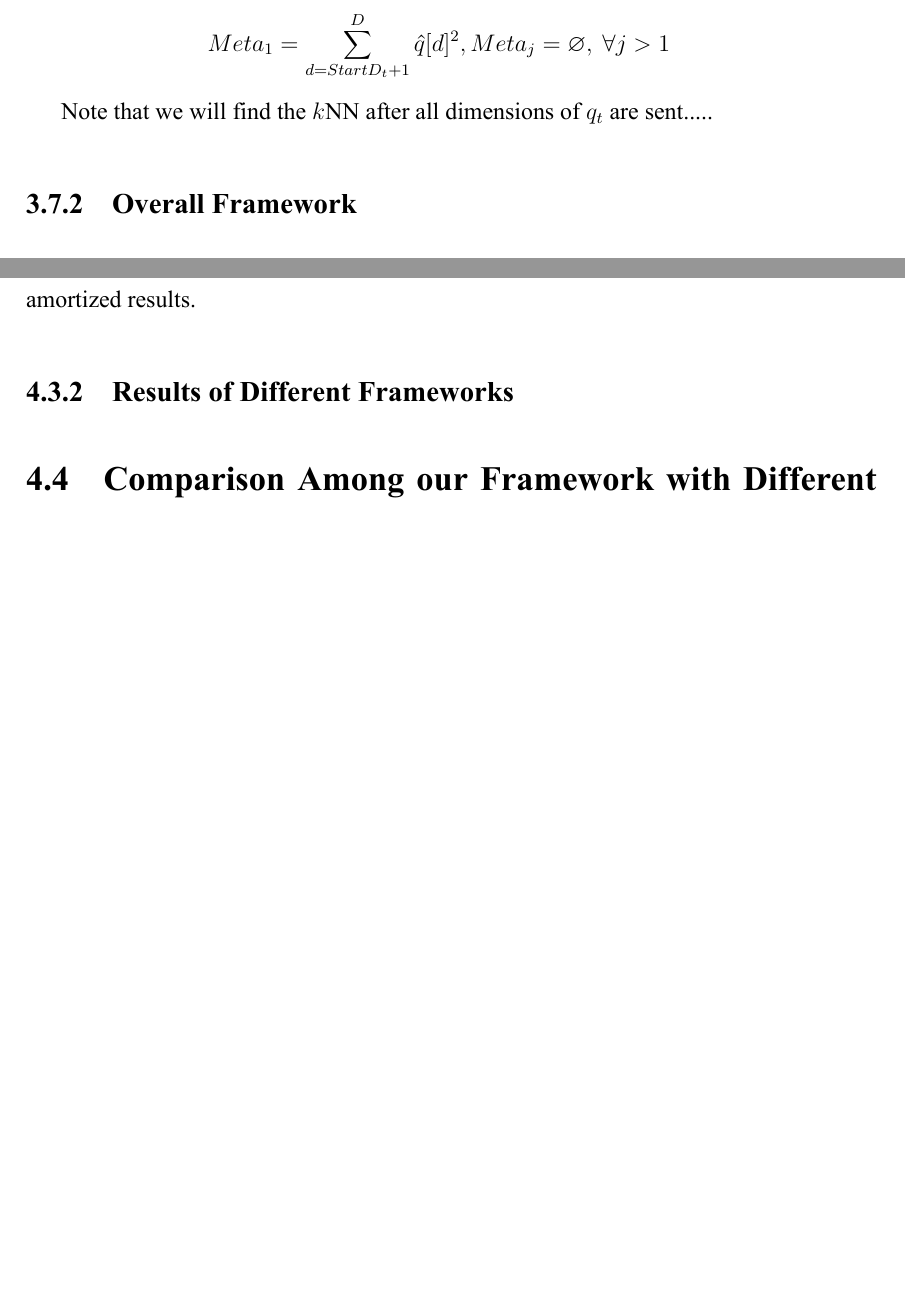
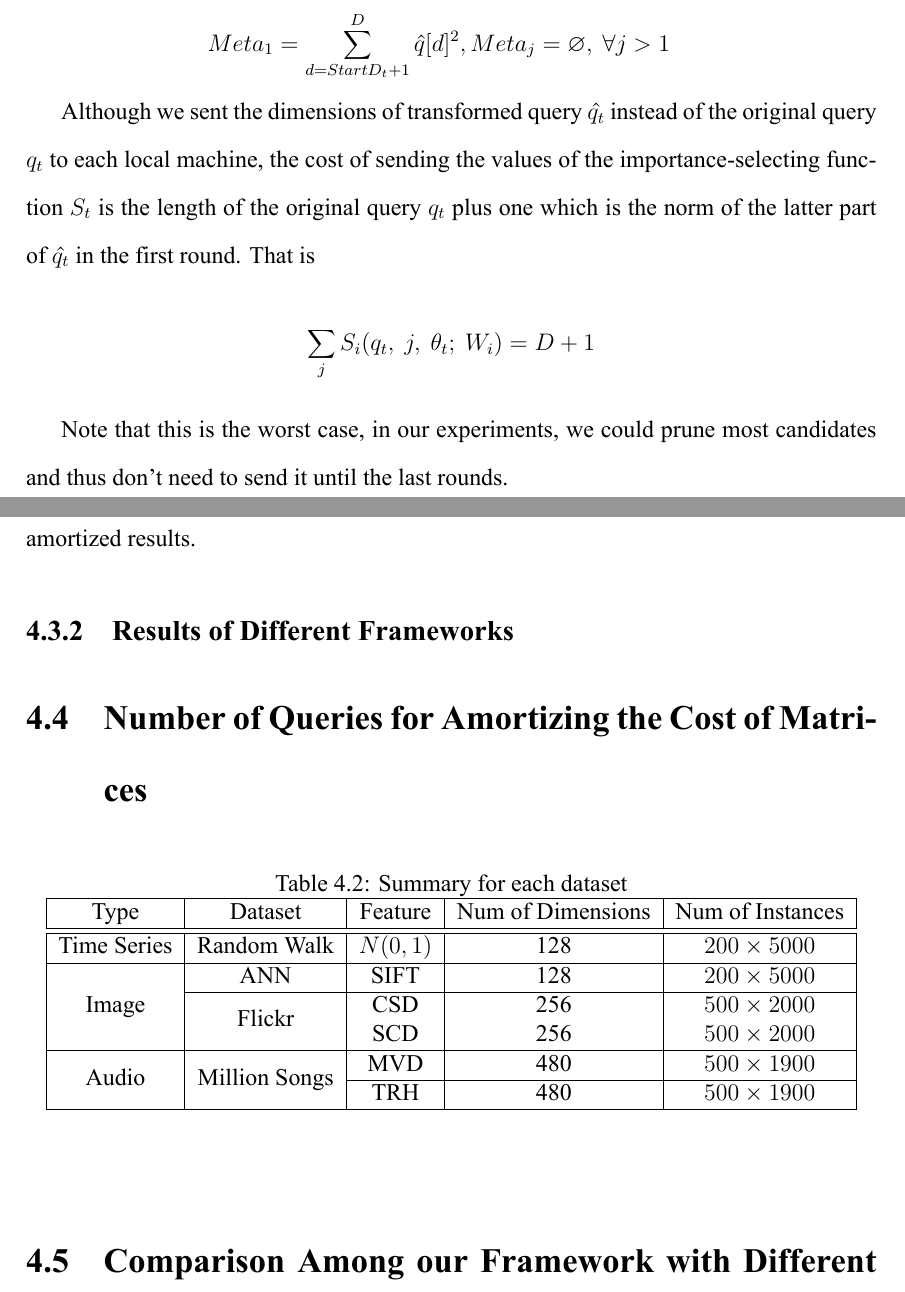
Before and after one commit to r44/MsWaveLatex, a LaTeX thesis (thesis.tex, which reads EXP.tex, method.tex): two parts of pages 41 and 45 of 49, joined at a grey line, cut so that both start at the same text, the shorter picture padded with empty space. The pictures show the PDF file thesis.pdf that the author committed with the source.

Commit message:
Add worst case of S

```diff
--- a/EXP.tex
+++ b/EXP.tex
@@ -78,6 +78,28 @@ Note that the cost of our framework here does not include the cost of sending th
 % section comparison_among_all_frameworks (end)
 
 
+\section{Number of Queries for Amortizing the Cost of Matrices} % (fold)
+\label{s:number_of_queries_for_amortizing_the_cost_of_matrices}
+
+\begin{table}[htpb]\begin{center}
+\caption{Summary for each dataset}\label{table:datasets}
+\begin{tabular}{|c|c|c|c|c|}
+\hline
+Type & Dataset & Feature & Num of Dimensions & Num of Instances\\ \hline \hline
+Time Series & Random Walk & $N(0,1)$ & 128 & $200\times 5000$\\ \hline
+\multirow{3}{*}{Image} & ANN & SIFT & 128 & $200\times 5000$\\
+\cline{2-5}
+ & \multirow{2}{*}{Flickr} & CSD & 256 & $500\times 2000$\\
+ & & SCD & 256 & $500\times 2000$\\ \hline
+ \multirow{2}{*}{Audio} & \multirow{2}{*}{Million Songs} & MVD & 480 & $500\times 1900$ \\
+ \cline{3-5}
+ & & TRH & 480 & $500\times 1900$\\ \hline
+\end{tabular}
+\end{center}\end{table}
+
+
+% subsection number_of_queries_for_amortizing_the_cost_of_matrices (end)
+
 
 
 \section{Comparison Among our Framework with Different Configurations} % (fold)
--- a/method.tex
+++ b/method.tex
@@ -501,7 +501,12 @@ At each round $j$ for $q_t$, we would decide what values to send from $P$ to eac
 \end{aligned}
 \end{equation}
 
-Note that we will find the $k$NN after all dimensions of $q_t$ are sent.....
+Although we sent the dimensions of transformed query $\hat{q_t}$ instead of the original query $q_t$ to each local machine, the cost of sending the values of the importance-selecting function $S_t$ is the length of the original query $q_t$ plus one which is the norm of the latter part of $\hat{q_t}$ in the first round.  That is
+\[
+	\sum_j{S_i(q_t,~j,~\theta_t;~W_i)} = D + 1
+\]
+
+Note that this is the worst case, in our experiments, we could prune most candidates and thus don't need to send it until the last rounds.
 
 
 % subsection importance_selecting_function (end)
```
Also changed, not shown: thesis.pdf, 9 other files.
